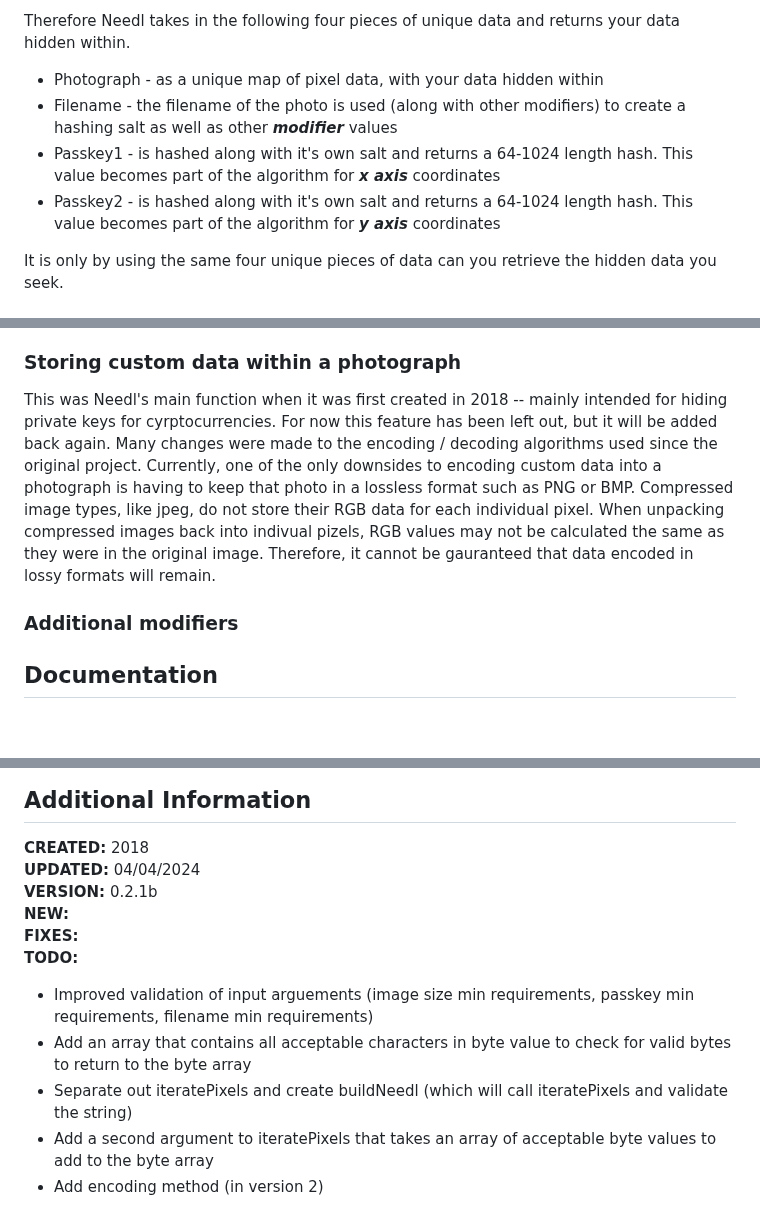
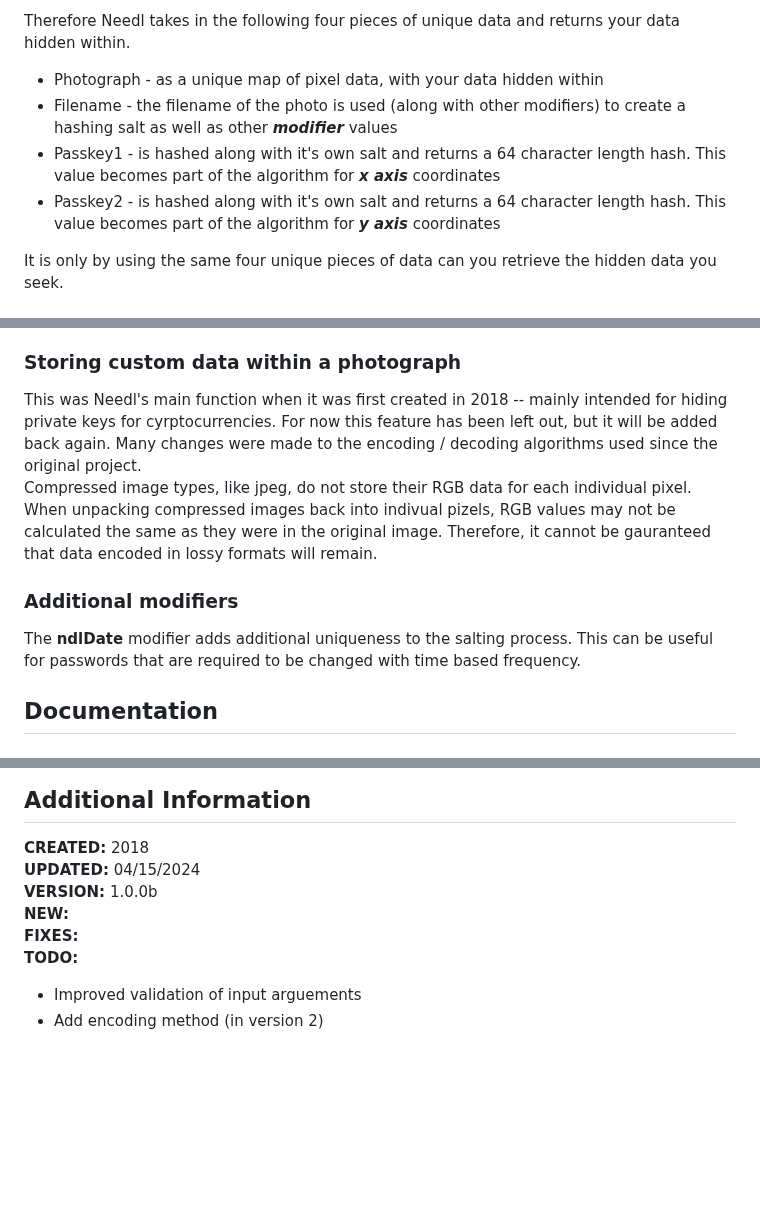
Before and after one commit to jessiepdx/needl.js, a Markdown page: README.md, 3 parts joined by grey strips. GitHub-like rendering; blank space fills up the shorter version.

```diff
--- a/README.md
+++ b/README.md
@@ -10,8 +10,8 @@ Let's think of a photograph as a unique two dimensional map of pixels then -- ea
 Therefore Needl takes in the following four pieces of unique data and returns your data hidden within.
 * Photograph - as a unique map of pixel data, with your data hidden within
 * Filename - the filename of the photo is used (along with other modifiers) to create a hashing salt as well as other **_modifier_** values
-* Passkey1 - is hashed along with it's own salt and returns a 64-1024 length hash. This value becomes part of the algorithm for **_x axis_** coordinates
-* Passkey2 - is hashed along with it's own salt and returns a 64-1024 length hash. This value becomes part of the algorithm for **_y axis_** coordinates
+* Passkey1 - is hashed along with it's own salt and returns a 64 character length hash. This value becomes part of the algorithm for **_x axis_** coordinates
+* Passkey2 - is hashed along with it's own salt and returns a 64 character length hash. This value becomes part of the algorithm for **_y axis_** coordinates
 
 It is only by using the same four unique pieces of data can you retrieve the hidden data you seek.
 
@@ -72,7 +86,9 @@ In this example, the user is only asked for their photo and a single passkey. Th
 ### **Storing custom data within a photograph**
-This was Needl's main function when it was first created in 2018 -- mainly intended for hiding private keys for cyrptocurrencies. For now this feature has been left out, but it will be added back again. Many changes were made to the encoding / decoding algorithms used since the original project. Currently, one of the only downsides to encoding custom data into a photograph is having to keep that photo in a lossless format such as PNG or BMP. Compressed image types, like jpeg, do not store their RGB data for each individual pixel. When unpacking compressed images back into indivual pizels, RGB values may not be calculated the same as they were in the original image. Therefore, it cannot be gauranteed that data encoded in lossy formats will remain.
+This was Needl's main function when it was first created in 2018 -- mainly intended for hiding private keys for cyrptocurrencies. For now this feature has been left out, but it will be added back again. Many changes were made to the encoding / decoding algorithms used since the original project.
+Compressed image types, like jpeg, do not store their RGB data for each individual pixel. When unpacking compressed images back into indivual pizels, RGB values may not be calculated the same as they were in the original image. Therefore, it cannot be gauranteed that data encoded in lossy formats will remain.
 
 ### Additional modifiers
+The **ndlDate** modifier adds additional uniqueness to the salting process. This can be useful for passwords that are required to be changed with time based frequency.
 
 ## Documentation
 
@@ -107,13 +125,10 @@ Without passing an options value in the constructor, the constant `needl_default
 
 ## Additional Information
 **CREATED:**  2018
-**UPDATED:**  04/04/2024
-**VERSION:**  0.2.1b
+**UPDATED:**  04/15/2024
+**VERSION:**  1.0.0b
 **NEW:**
 **FIXES:**
 **TODO:**
-* Improved validation of input arguements (image size min requirements, passkey min requirements, filename min requirements)
-* Add an array that contains all acceptable characters in byte value to check for valid bytes to return to the byte array
-* Separate out iteratePixels and create buildNeedl (which will call iteratePixels and validate the string)
-* Add a second argument to iteratePixels that takes an array of acceptable byte values to add to the byte array
+* Improved validation of input arguements
 * Add encoding method (in version 2)
```
Also changed, not shown: other parts of README.md (+23 -7 lines).
